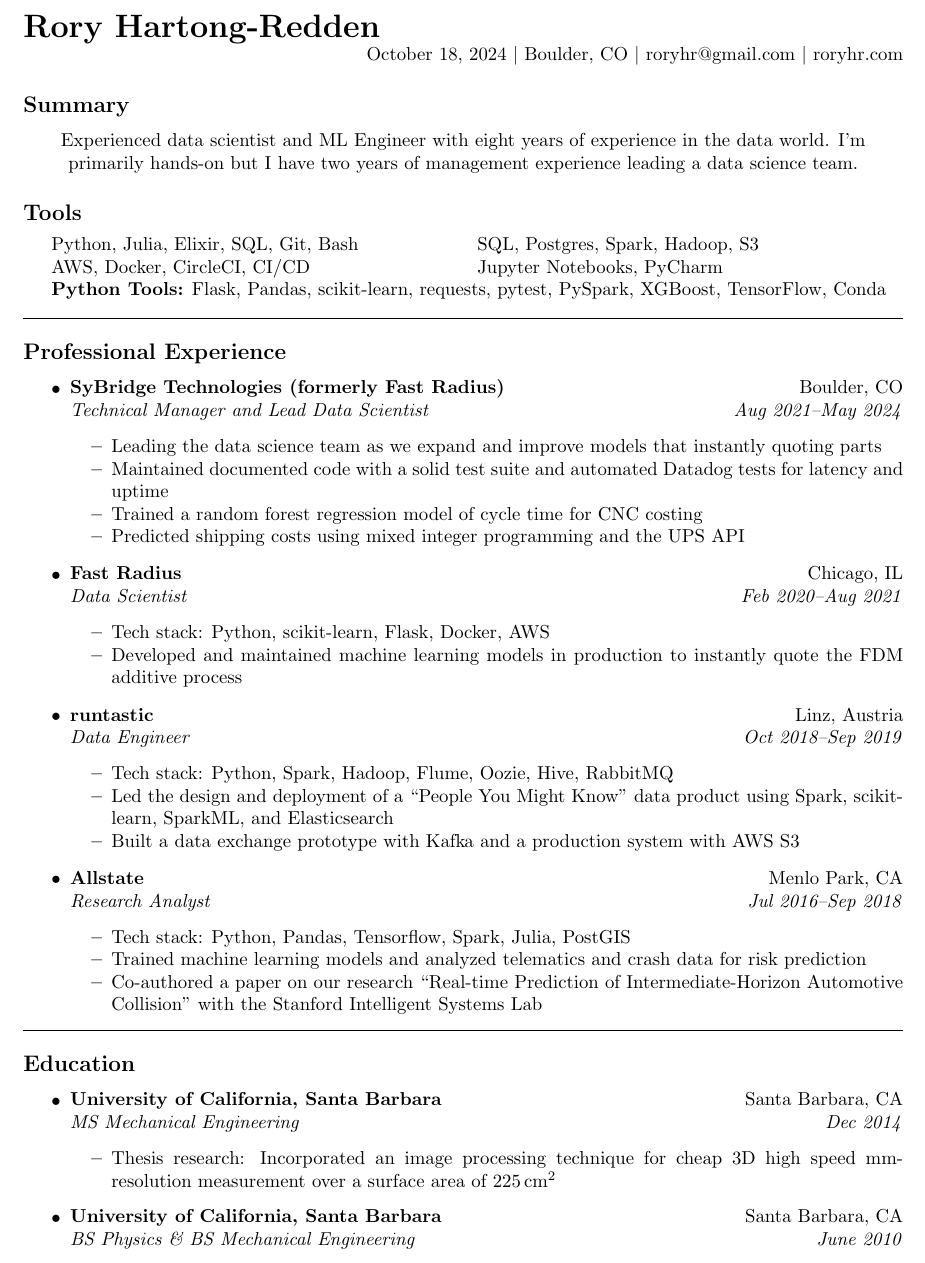
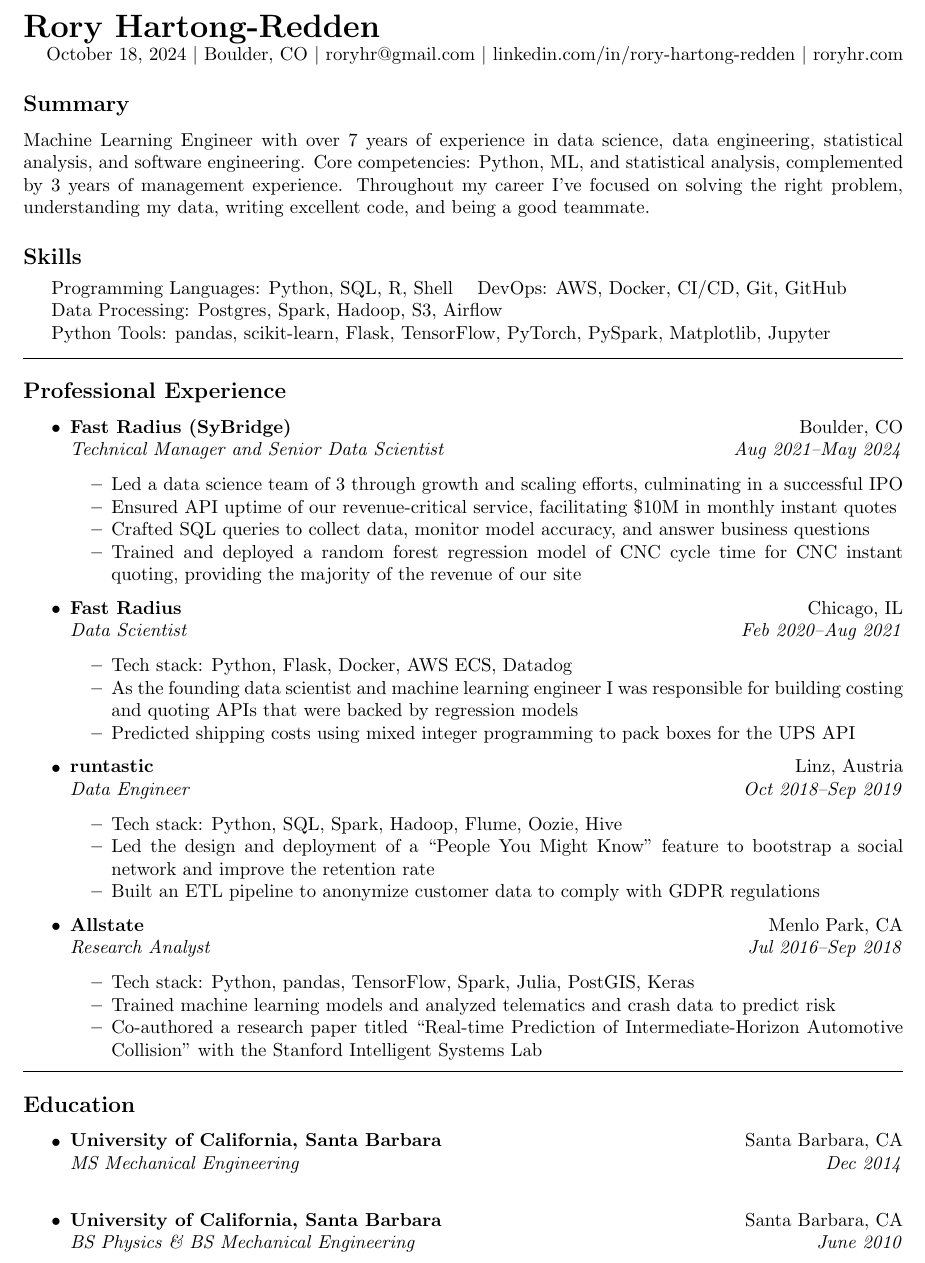
Before and after one commit to roryhr/resume, a LaTeX CV (rhartong_redden_resume.tex): part of the page, cut so that both start at the same text. Compiled offline with pdfLaTeX.

Commit message:
resolve merge

```diff
--- a/rhartong_redden_resume.tex
+++ b/rhartong_redden_resume.tex
@@ -30,29 +30,27 @@
 \today \/ \textbar
 \/ Boulder, CO \textbar
 \/ roryhr@gmail.com \textbar
+\/ linkedin.com/in/rory-hartong-redden \textbar
 \/ roryhr.com
 \\
 }
-%\hrule
+
 
 \subsection*{Summary}
 \begin{centering}
-Experienced data scientist and ML Engineer with eight years of experience in the data world. I'm primarily hands-on but I have two years of management experience leading a data science team.\\
+Machine Learning Engineer with over 7 years of experience in data science, data engineering, statistical analysis, and software engineering. Core competencies: Python, ML, and statistical analysis, complemented by 3 years of management experience. Throughout my career I've focused on solving the right problem, understanding my data, writing excellent code, and being a good teammate.
 \end{centering}
-%\hrule
 
-\subsection*{Tools}
+\subsection*{Skills}
 \begin{indentsection}{\parindent}
 \begin{tabular}{p{0.5\linewidth}   p{0.5\linewidth}}
-	Python, Julia, Elixir, SQL, Git, Bash
-	& SQL, Postgres, Spark, Hadoop, S3 \\
+    Programming Languages: Python, SQL, R, Shell
+    & DevOps: AWS, Docker, CI/CD, Git, GitHub \\
 
-	AWS, Docker, CircleCI, CI/CD
-	& Jupyter Notebooks, PyCharm\\
-
-	\multicolumn{2}{l}{
-		\textbf{Python Tools:} Flask, Pandas, scikit-learn, requests, pytest, PySpark, XGBoost, TensorFlow, Conda
-		}
+    \multicolumn{2}{l}{Data Processing: Postgres, Spark, Hadoop, S3, Airflow} \\
+    \multicolumn{2}{l}{
+        Python Tools: pandas, scikit-learn, Flask, TensorFlow, PyTorch, PySpark, Matplotlib, Jupyter
+        } \\
 \end{tabular}
 \end{indentsection}
 
@@ -60,13 +58,16 @@
 \subsection*{Professional Experience}
 
 \begin{itemize}
-	\jobitem{SyBridge Technologies (formerly Fast Radius)}{Boulder, CO}
-		     {Technical Manager and Lead Data Scientist}{Aug 2021--May 2024}
+	\jobitem{Fast Radius (SyBridge)}{Boulder, CO}
+		     {Technical Manager and Senior Data Scientist}{Aug 2021--May 2024}
 	\begin{itemize*}
-		\item Leading the data science team as we expand and improve models that instantly quoting parts
-		\item Maintained documented code with a solid test suite and automated Datadog tests for latency and uptime
-		\item Trained a random forest regression model of cycle time for CNC costing
-		\item Predicted shipping costs using mixed integer programming and the UPS API
+		\item Led a data science team of 3 through growth and scaling efforts, culminating in a successful IPO
+       		\item Ensured API uptime of our revenue-critical service, facilitating \$10M in monthly instant quotes
+	       	\item Crafted SQL queries to collect data, monitor model accuracy, and answer business questions
+		\item Trained and deployed a random forest regression model of CNC cycle time for CNC instant quoting, providing the majority of the revenue of our site
+%		\item Provided statistical analysis and visualization analysis for R\&D projects with manufacturing IoT time series data
+%		\item Aligned with cross-functional teams on cost and margin models
+%		\item Setup a lightweight configuration database using Microsoft Graph API
 	\end{itemize*}
 \end{itemize}
 
@@ -74,19 +75,22 @@
 	\jobitem{Fast Radius}{Chicago, IL}
 		     {Data Scientist}{Feb 2020--Aug 2021}
 	\begin{itemize*}
-		\item Tech stack: Python, scikit-learn, Flask, Docker, AWS
-		\item Developed and maintained machine learning models in production to instantly quote the FDM additive process
-%		\item As the founding data scientist, built the API for instantly quoting additive technologies
-%		\item The data science team own features end-to-end so I dipped into Elixir, JavaScript, Dockerfiles, and Terraform
+		\item Tech stack: Python, Flask, Docker, AWS ECS, Datadog
+%		\item Deployed a Dockerized machine learning model powering our eCommerce contract manufacturing business, progressing from ad hoc statistical data exploration to production deployment, to instantly generate customer quotes for the FDM 3D printing process
+		\item As the founding data scientist and machine learning engineer I was responsible for building costing and quoting APIs that were backed by regression models
+		\item Predicted shipping costs using mixed integer programming to pack boxes for the UPS API
+%		\item As the founding data scientist, deployed the first machine learning model progressing from research to data munging to production deployment with Docker
+%		\item In the startup culture I dipped into the Elixir backend, JavaScript frontend, or Terraform infrastructure to fix bugs and remove blockers
 	\end{itemize*}
 \end{itemize}
 \begin{itemize}
 	\jobitem{runtastic}{Linz, Austria}
 		     {Data Engineer}{Oct 2018--Sep 2019}
 	\begin{itemize*}
-		\item Tech stack: Python, Spark, Hadoop, Flume, Oozie, Hive, RabbitMQ
-		\item Led the design and deployment of a ``People You Might Know" data product using Spark, scikit-learn, SparkML, and Elasticsearch
-		\item Built a data exchange prototype with Kafka and a production system with AWS S3
+		\item Tech stack: Python, SQL, Spark, Hadoop, Flume, Oozie, Hive
+		\item Led the design and deployment of a ``People You Might Know" feature to bootstrap a social network and improve the retention rate
+%		\item Built a data exchange prototype with Apache Kafka and a production system with AWS S3
+		\item Built an ETL pipeline to anonymize customer data to comply with GDPR regulations
 	\end{itemize*}
 \end{itemize}
 
@@ -94,9 +98,9 @@
 	\jobitem{Allstate}{Menlo Park, CA}
 		     {Research Analyst}{Jul 2016--Sep 2018}
 	\begin{itemize*}
-		\item Tech stack: Python, Pandas, Tensorflow, Spark, Julia, PostGIS
-		\item Trained machine learning models and analyzed telematics and crash data for risk prediction
-		\item Co-authored a paper on our research ``Real-time Prediction of Intermediate-Horizon Automotive Collision" with the Stanford Intelligent Systems Lab
+		\item Tech stack: Python, pandas, TensorFlow, Spark, Julia, PostGIS, Keras
+		\item Trained machine learning models and analyzed telematics and crash data to predict risk
+		\item Co-authored a research paper titled ``Real-time Prediction of Intermediate-Horizon Automotive Collision" with the Stanford Intelligent Systems Lab
 	\end{itemize*}
 \end{itemize}
 
@@ -106,14 +110,12 @@
 \begin{itemize}
 	\jobitem{University of California, Santa Barbara}{Santa Barbara, CA}
 		    {MS  Mechanical Engineering}{Dec 2014}
-	\begin{itemize*}
-%		\item Tech stack: MATLAB, SolidWorks, LaTeX
-		\item Thesis research: Incorporated an image processing technique for cheap 3D high speed mm-resolution measurement over a surface area of $225 \,\mathrm{cm}^2$
-	\end{itemize*}
+%	\begin{itemize*}
+%		\item Tech stack: MATLAB, SolidWorks, \LaTeX
+%		\item Thesis research: Designed and built an experiment to measure Faraday waves using a novel image processing technique for 3D high-speed mm-resolution measurement over a surface area of $225 \,\mathrm{cm}^2$
+%	\end{itemize*}
 
 	\jobitem{University of California, Santa Barbara}{Santa Barbara, CA}
 		    {BS Physics \&  BS Mechanical Engineering}{June 2010}
 \end{itemize}
-
-
 \end{document}
```
